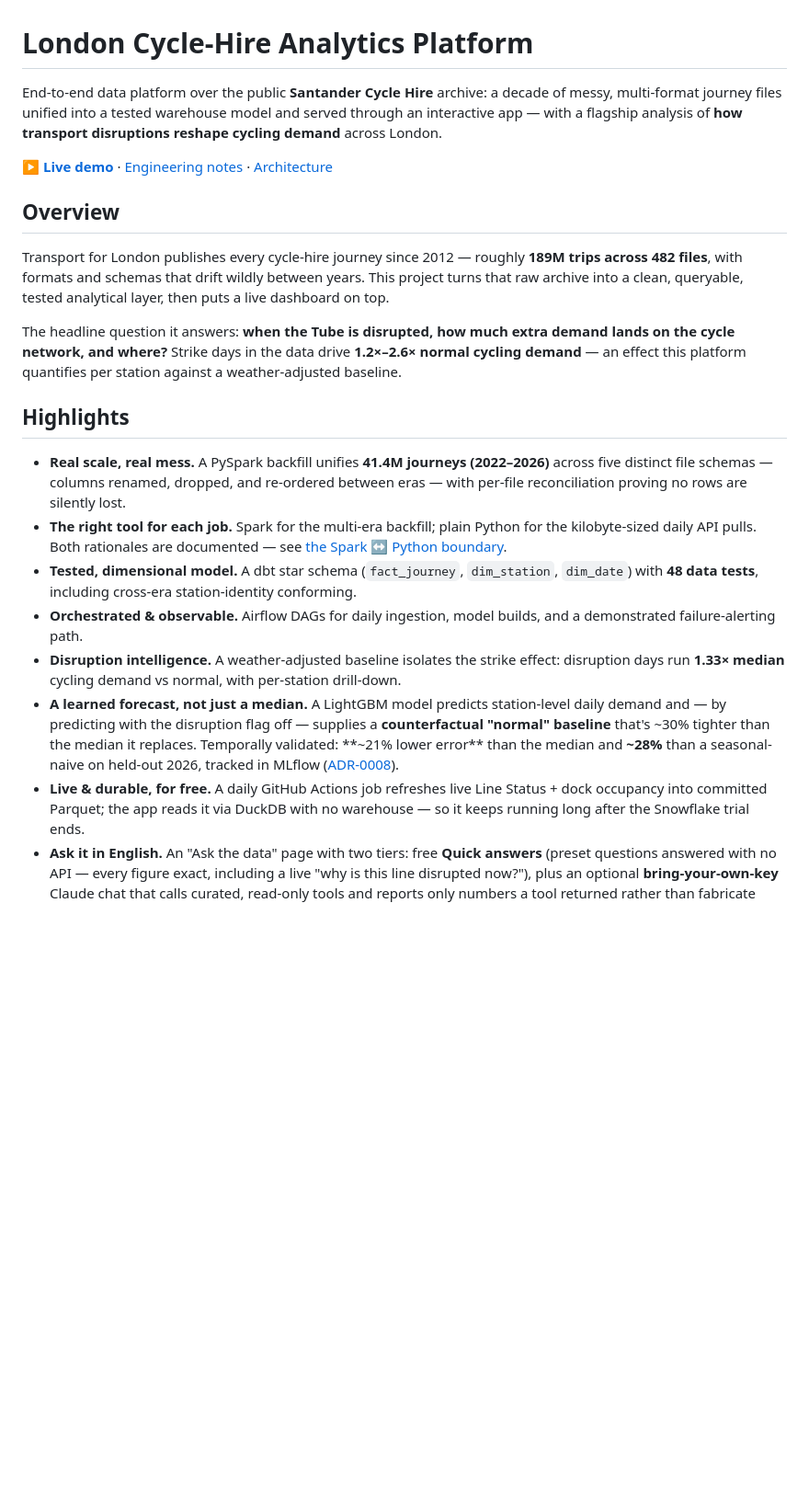
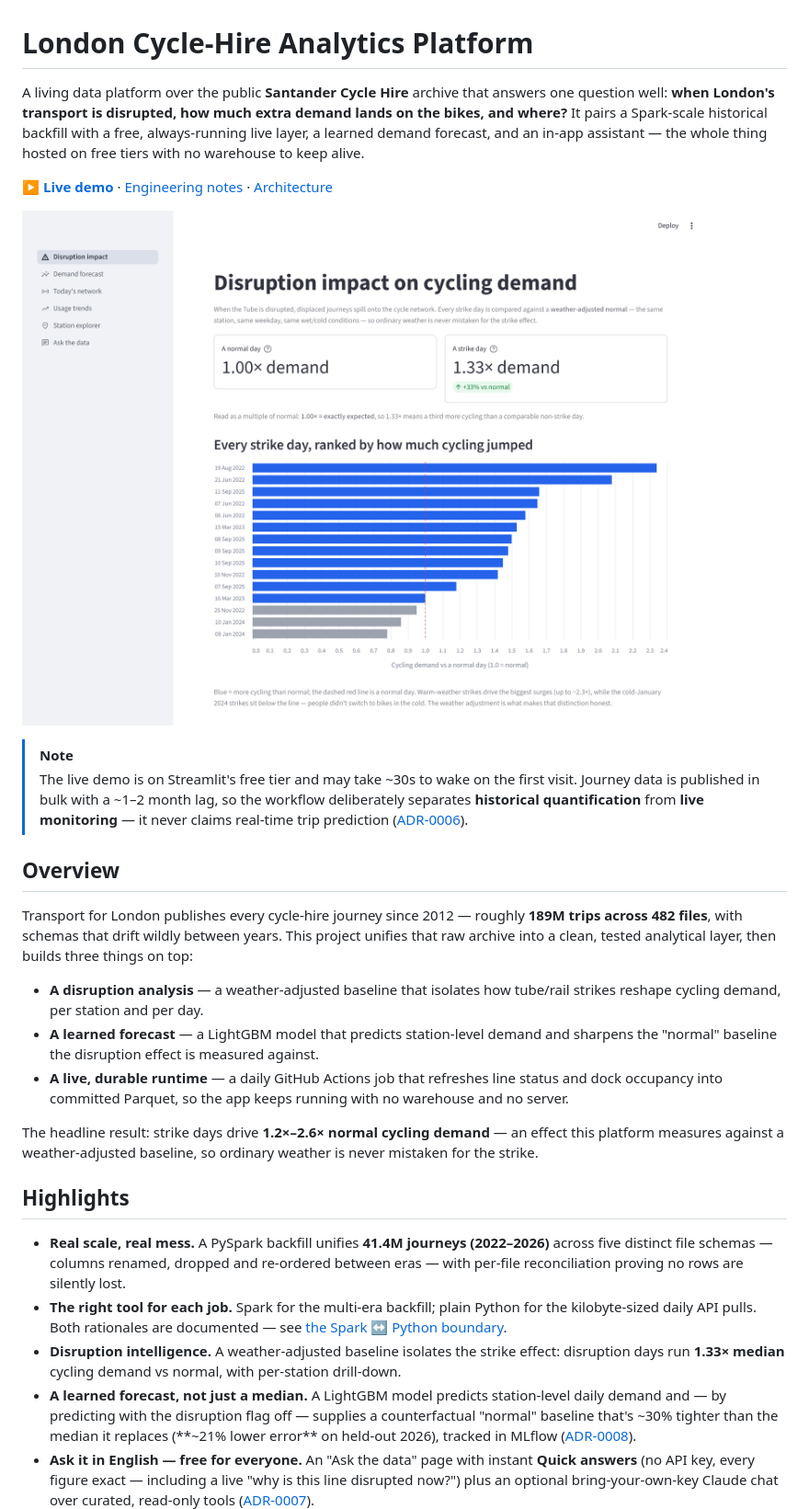
Before and after one commit to rosscyking1115/tfl-data-engineering, a Markdown page: README.md, the part around the change printed below. Shown: that part at 92% size. Rendered like a GitHub page; pictures changed too: docs/img/disruption.png (added); blank space fills up the shorter version.

```diff
--- a/README.md
+++ b/README.md
@@ -1,47 +1,53 @@
 # London Cycle-Hire Analytics Platform
 
-End-to-end data platform over the public **Santander Cycle Hire** archive: a decade of
-messy, multi-format journey files unified into a tested warehouse model and served through
-an interactive app — with a flagship analysis of **how transport disruptions reshape
-cycling demand** across London.
+A living data platform over the public **Santander Cycle Hire** archive that answers one
+question well: **when London's transport is disrupted, how much extra demand lands on the bikes,
+and where?** It pairs a Spark-scale historical backfill with a free, always-running live layer, a
+learned demand forecast, and an in-app assistant — the whole thing hosted on free tiers with no
+warehouse to keep alive.
 
 **[▶ Live demo](https://tfl-data-engineering.streamlit.app/)** · [Engineering notes](docs/) · [Architecture](#architecture)
 
+![Disruption impact — the flagship view](docs/img/disruption.png)
+
+> [!NOTE]
+> The live demo is on Streamlit's free tier and may take ~30s to wake on the first visit.
+> Journey data is published in bulk with a ~1–2 month lag, so the workflow deliberately
+> separates **historical quantification** from **live monitoring** — it never claims real-time
+> trip prediction ([ADR-0006](docs/adr/ADR-0006-pivot-to-live-disruption-workflow.md)).
+
 ## Overview
 
-Transport for London publishes every cycle-hire journey since 2012 — roughly **189M trips
-across 482 files**, with formats and schemas that drift wildly between years. This project
-turns that raw archive into a clean, queryable, tested analytical layer, then puts a live
-dashboard on top.
+Transport for London publishes every cycle-hire journey since 2012 — roughly **189M trips across
+482 files**, with schemas that drift wildly between years. This project unifies that raw archive
+into a clean, tested analytical layer, then builds three things on top:
 
-The headline question it answers: **when the Tube is disrupted, how much extra demand lands
-on the cycle network, and where?** Strike days in the data drive **1.2×–2.6× normal cycling
-demand** — an effect this platform quantifies per station against a weather-adjusted baseline.
+- **A disruption analysis** — a weather-adjusted baseline that isolates how tube/rail strikes
+  reshape cycling demand, per station and per day.
+- **A learned forecast** — a LightGBM model that predicts station-level demand and sharpens the
+  "normal" baseline the disruption effect is measured against.
+- **A live, durable runtime** — a daily GitHub Actions job that refreshes line status and dock
+  occupancy into committed Parquet, so the app keeps running with no warehouse and no server.
+
+The headline result: strike days drive **1.2×–2.6× normal cycling demand** — an effect this
+platform measures against a weather-adjusted baseline, so ordinary weather is never mistaken for
+the strike.
 
 ## Highlights
 
-- **Real scale, real mess.** A PySpark backfill unifies **41.4M journeys (2022–2026)** across
-  five distinct file schemas — columns renamed, dropped, and re-ordered between eras — with
-  per-file reconciliation proving no rows are silently lost.
+- **Real scale, real mess.** A PySpark backfill unifies **41.4M journeys (2022–2026)** across five
+  distinct file schemas — columns renamed, dropped and re-ordered between eras — with per-file
+  reconciliation proving no rows are silently lost.
 - **The right tool for each job.** Spark for the multi-era backfill; plain Python for the
   kilobyte-sized daily API pulls. Both rationales are documented — see
   [the Spark ↔ Python boundary](#the-sparkpython-boundary).
-- **Tested, dimensional model.** A dbt star schema (`fact_journey`, `dim_station`, `dim_date`)
-  with **48 data tests**, including cross-era station-identity conforming.
-- **Orchestrated & observable.** Airflow DAGs for daily ingestion, model builds, and a
-  demonstrated failure-alerting path.
-- **Disruption intelligence.** A weather-adjusted baseline isolates the strike effect:
-  disruption days run **1.33× median** cycling demand vs normal, with per-station drill-down.
-- **A learned forecast, not just a median.** A LightGBM model predicts station-level daily
-  demand and — by predicting with the disruption flag off — supplies a **counterfactual "normal"
-  baseline** that's ~30% tighter than the median it replaces. Temporally validated: **~21% lower
-  error** than the median and **~28%** than a seasonal-naive on held-out 2026, tracked in MLflow
-  ([ADR-0008](docs/adr/ADR-0008-ml-demand-forecast.md)).
-- **Live & durable, for free.** A daily GitHub Actions job refreshes live Line Status +
-  dock occupancy into committed Parquet; the app reads it via DuckDB with no warehouse — so
-  it keeps running long after the Snowflake trial ends.
-- **Ask it in English.** An "Ask the data" page with two tiers: free **Quick answers** (preset
-  questions answered with no API — every figure exact, including a live "why is this line
-  disrupted now?"), plus an optional **bring-your-own-key** Claude chat that calls curated,
-  read-only tools and reports only numbers a tool returned rather than fabricate
+- **Disruption intelligence.** A weather-adjusted baseline isolates the strike effect: disruption
+  days run **1.33× median** cycling demand vs normal, with per-station drill-down.
+- **A learned forecast, not just a median.** A LightGBM model predicts station-level daily demand
+  and — by predicting with the disruption flag off — supplies a counterfactual "normal" baseline
+  that's ~30% tighter than the median it replaces (**~21% lower error** on held-out 2026), tracked
+  in MLflow ([ADR-0008](docs/adr/ADR-0008-ml-demand-forecast.md)).
+- **Ask it in English — free for everyone.** An "Ask the data" page with instant **Quick answers**
+  (no API key, every figure exact — including a live "why is this line disrupted now?") plus an
+  optional bring-your-own-key Claude chat over curated, read-only tools
   ([ADR-0007](docs/adr/ADR-0007-qa-assistant-tool-calling.md)).
```
Also changed, not shown: other parts of README.md (+82 -55 lines), docs/img/ask.png (added), docs/img/forecast.png (added), docs/img/today.png (added), 2 other files.
